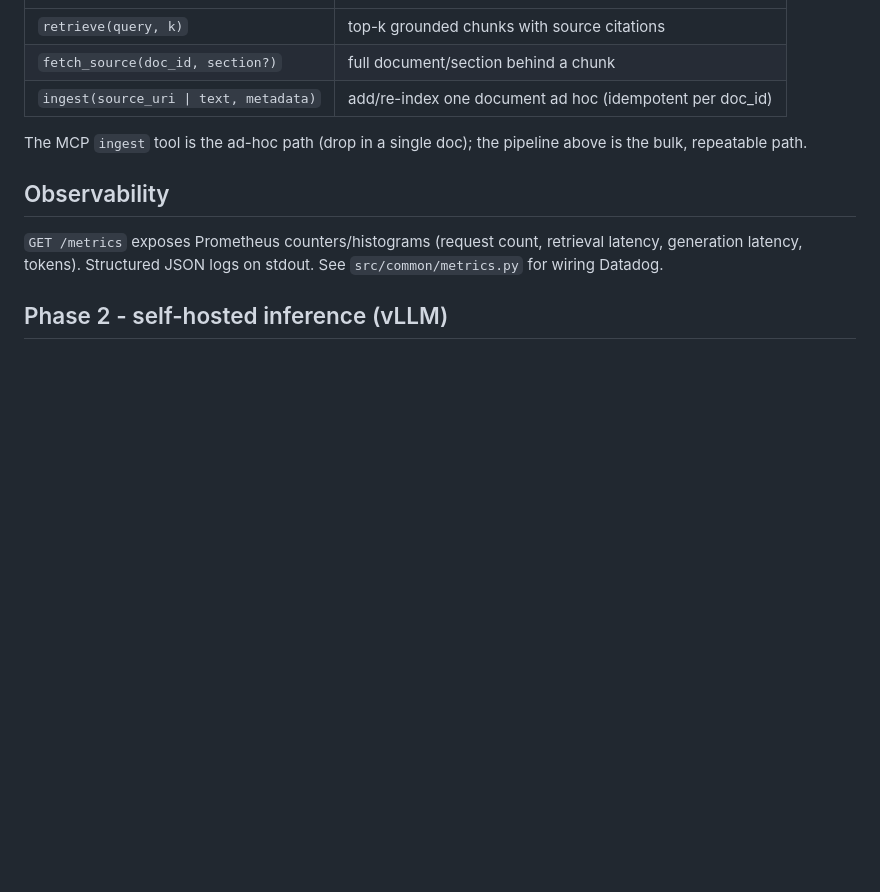
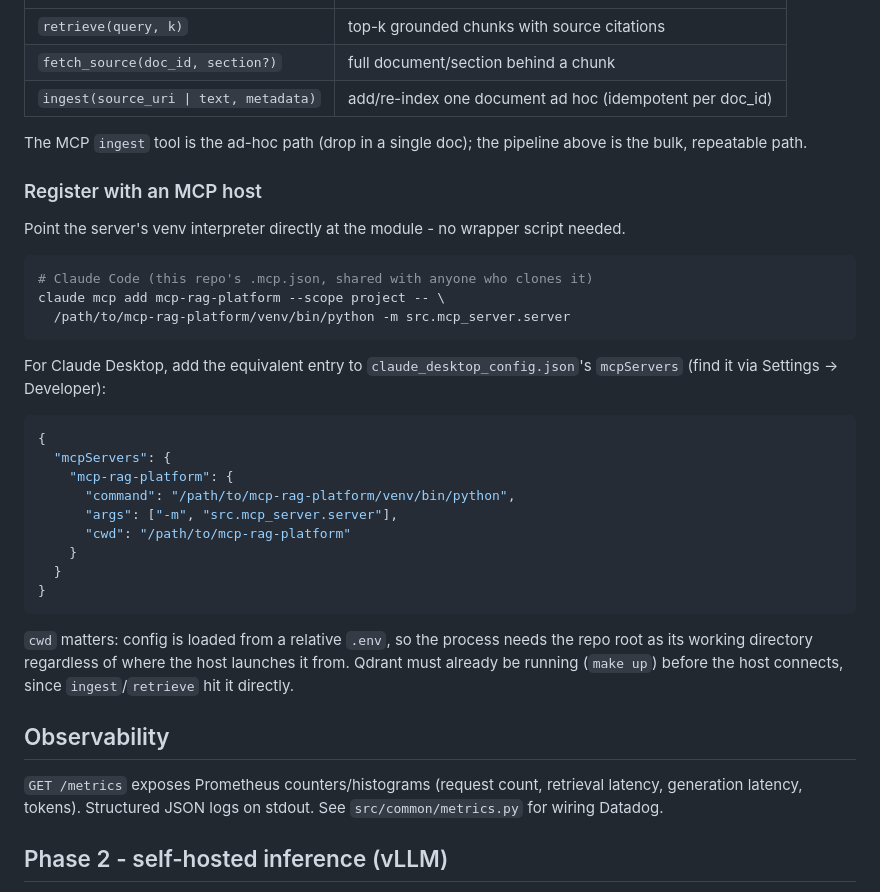
Before and after one commit to mittal-umang/mcp-rag-platform, a Markdown page: README.md, the part around one of its changes. Drawn GitHub-style; blank space fills up the shorter version.

````diff
--- a/README.md
+++ b/README.md
@@ -80,6 +80,35 @@ Helm runs ingestion as a post-install/upgrade `Job` and schedules incremental re
 The MCP `ingest` tool is the ad-hoc path (drop in a single doc); the pipeline above is the
 bulk, repeatable path.
 
+### Register with an MCP host
+
+Point the server's venv interpreter directly at the module - no wrapper script needed.
+
+```bash
+# Claude Code (this repo's .mcp.json, shared with anyone who clones it)
+claude mcp add mcp-rag-platform --scope project -- \
+  /path/to/mcp-rag-platform/venv/bin/python -m src.mcp_server.server
+```
+
+For Claude Desktop, add the equivalent entry to `claude_desktop_config.json`'s
+`mcpServers` (find it via Settings → Developer):
+
+```json
+{
+  "mcpServers": {
+    "mcp-rag-platform": {
+      "command": "/path/to/mcp-rag-platform/venv/bin/python",
+      "args": ["-m", "src.mcp_server.server"],
+      "cwd": "/path/to/mcp-rag-platform"
+    }
+  }
+}
+```
+
+`cwd` matters: config is loaded from a relative `.env`, so the process needs the repo root
+as its working directory regardless of where the host launches it from. Qdrant must already
+be running (`make up`) before the host connects, since `ingest`/`retrieve` hit it directly.
+
 ## Observability
 
 `GET /metrics` exposes Prometheus counters/histograms (request count, retrieval latency,
````
Also changed, not shown: other parts of README.md (+1 -1 lines).
